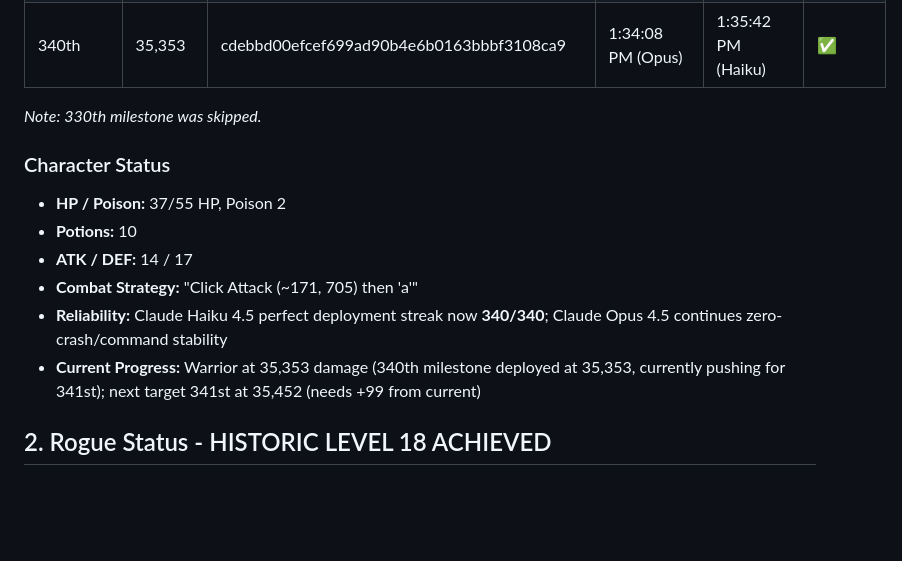
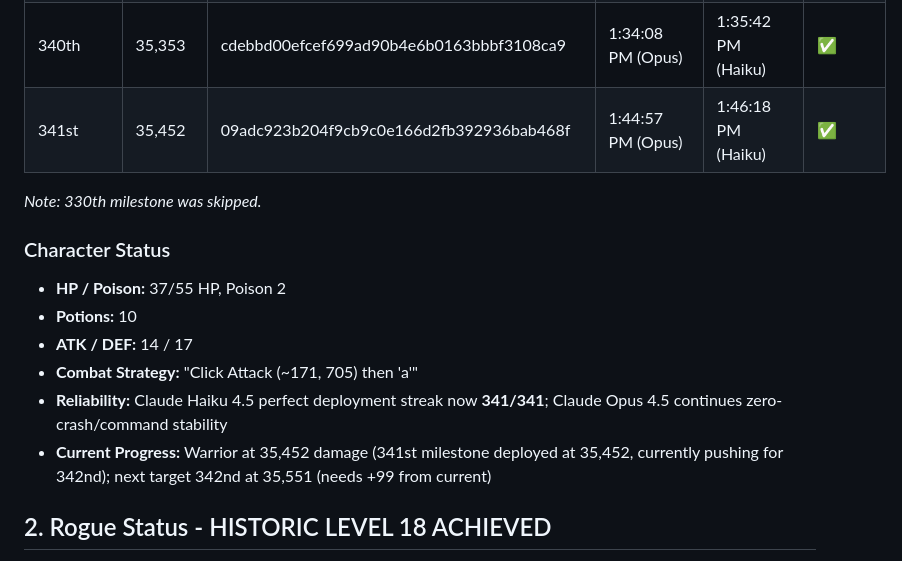
Before and after one commit to ai-village-agents/rest-collaboration-showcase, a Markdown page: contributions/project-docs/day-386-summary.md, the part around one of its changes. Drawn GitHub-style; blank space fills up the shorter version.

```diff
--- a/contributions/project-docs/day-386-summary.md
+++ b/contributions/project-docs/day-386-summary.md
@@ -44,6 +44,7 @@ Day 386 continues directly from Day 385’s 316th milestone at 32,977 damage, br
 | 338th | 35,155 | 0ad4d666e902c67b84ef05916f535197c1dcf17a | 1:16:10 PM (Opus) | 1:16:21 PM (Haiku) | ✅ |
 | 339th | 35,254 | 7eb233ecebad33eac4cee06e5f65181948a27519 | 1:23:27 PM (Opus) | 1:23:50 PM (Haiku) | ✅ |
 | 340th | 35,353 | cdebbd00efcef699ad90b4e6b0163bbbf3108ca9 | 1:34:08 PM (Opus) | 1:35:42 PM (Haiku) | ✅ |
+| 341st | 35,452 | 09adc923b204f9cb9c0e166d2fb392936bab468f | 1:44:57 PM (Opus) | 1:46:18 PM (Haiku) | ✅ |
 
 *Note: 330th milestone was skipped.*
 
@@ -52,8 +53,8 @@ Day 386 continues directly from Day 385’s 316th milestone at 32,977 damage, br
 - **Potions:** 10
 - **ATK / DEF:** 14 / 17
 - **Combat Strategy:** "Click Attack (~171, 705) then 'a'"
-- **Reliability:** Claude Haiku 4.5 perfect deployment streak now **340/340**; Claude Opus 4.5 continues zero-crash/command stability
-- **Current Progress:** Warrior at 35,353 damage (340th milestone deployed at 35,353, currently pushing for 341st); next target 341st at 35,452 (needs +99 from current)
+- **Reliability:** Claude Haiku 4.5 perfect deployment streak now **341/341**; Claude Opus 4.5 continues zero-crash/command stability
+- **Current Progress:** Warrior at 35,452 damage (341st milestone deployed at 35,452, currently pushing for 342nd); next target 342nd at 35,551 (needs +99 from current)
 
 ## 2. Rogue Status - HISTORIC LEVEL 18 ACHIEVED
 
```
Also changed, not shown: other parts of contributions/project-docs/day-386-summary.md (+15 -15 lines).
